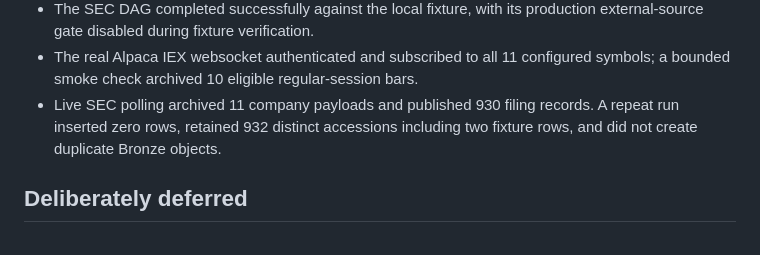
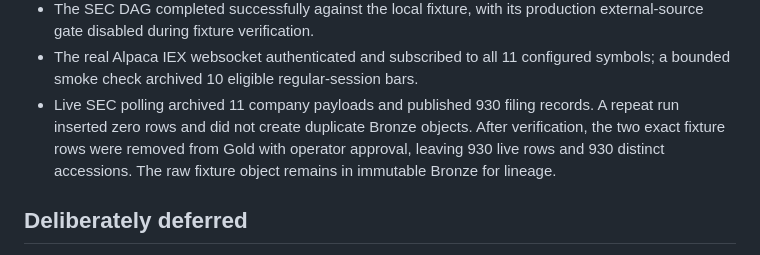
Before and after one commit to amihaygr/MarketPilot, a Markdown page: docs/quality-report.md, the part around the change. Drawn GitHub-style.

```diff
--- a/docs/quality-report.md
+++ b/docs/quality-report.md
@@ -36,8 +36,10 @@
 - The real Alpaca IEX websocket authenticated and subscribed to all 11 configured
   symbols; a bounded smoke check archived 10 eligible regular-session bars.
 - Live SEC polling archived 11 company payloads and published 930 filing records.
-  A repeat run inserted zero rows, retained 932 distinct accessions including two
-  fixture rows, and did not create duplicate Bronze objects.
+  A repeat run inserted zero rows and did not create duplicate Bronze objects.
+  After verification, the two exact fixture rows were removed from Gold with
+  operator approval, leaving 930 live rows and 930 distinct accessions. The raw
+  fixture object remains in immutable Bronze for lineage.
 
 ## Deliberately deferred
 
```
Also changed, not shown: docs/phase6-verification.md (+6 -3 lines), docs/runbooks/local-credential-rotation.md (added, +162 -0 lines).
